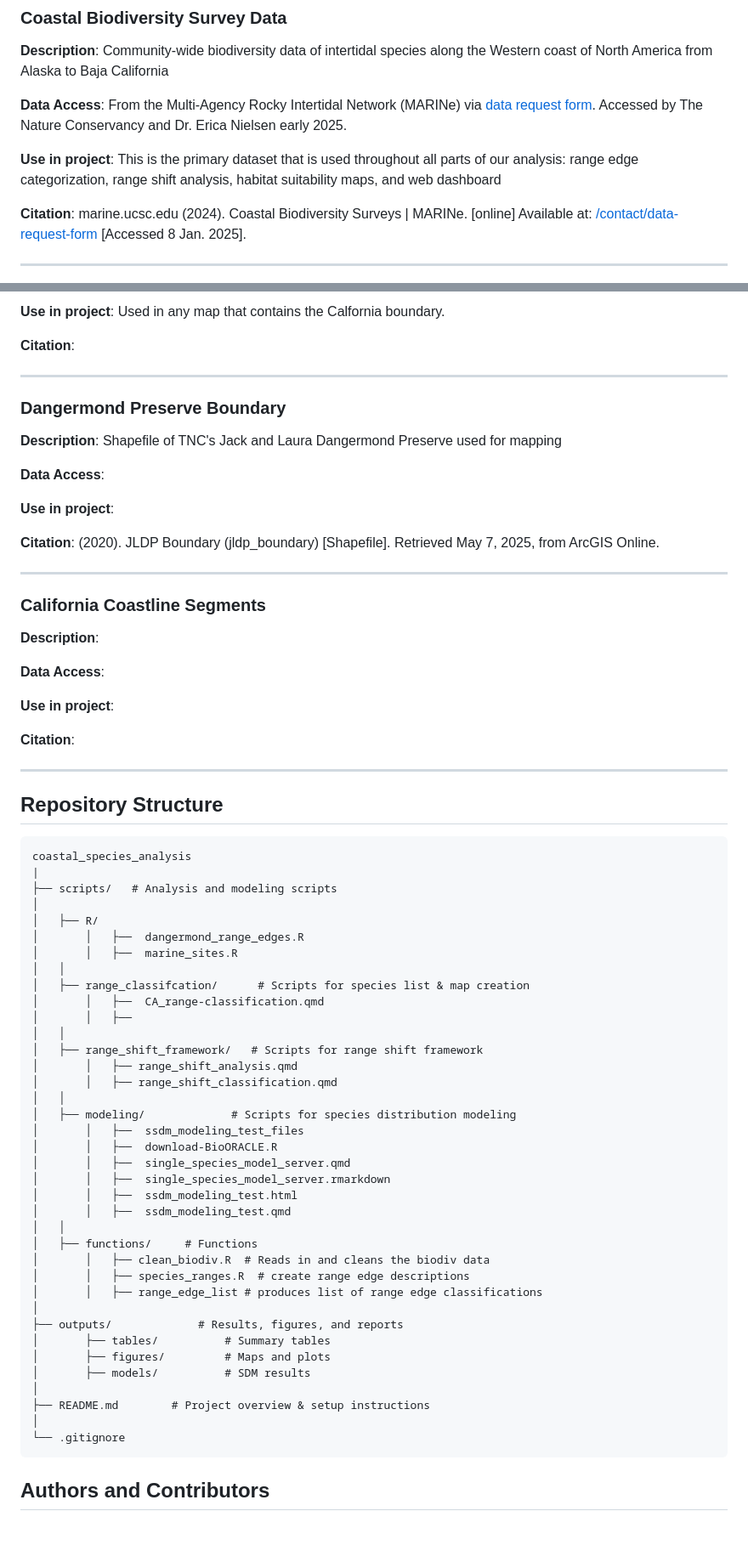
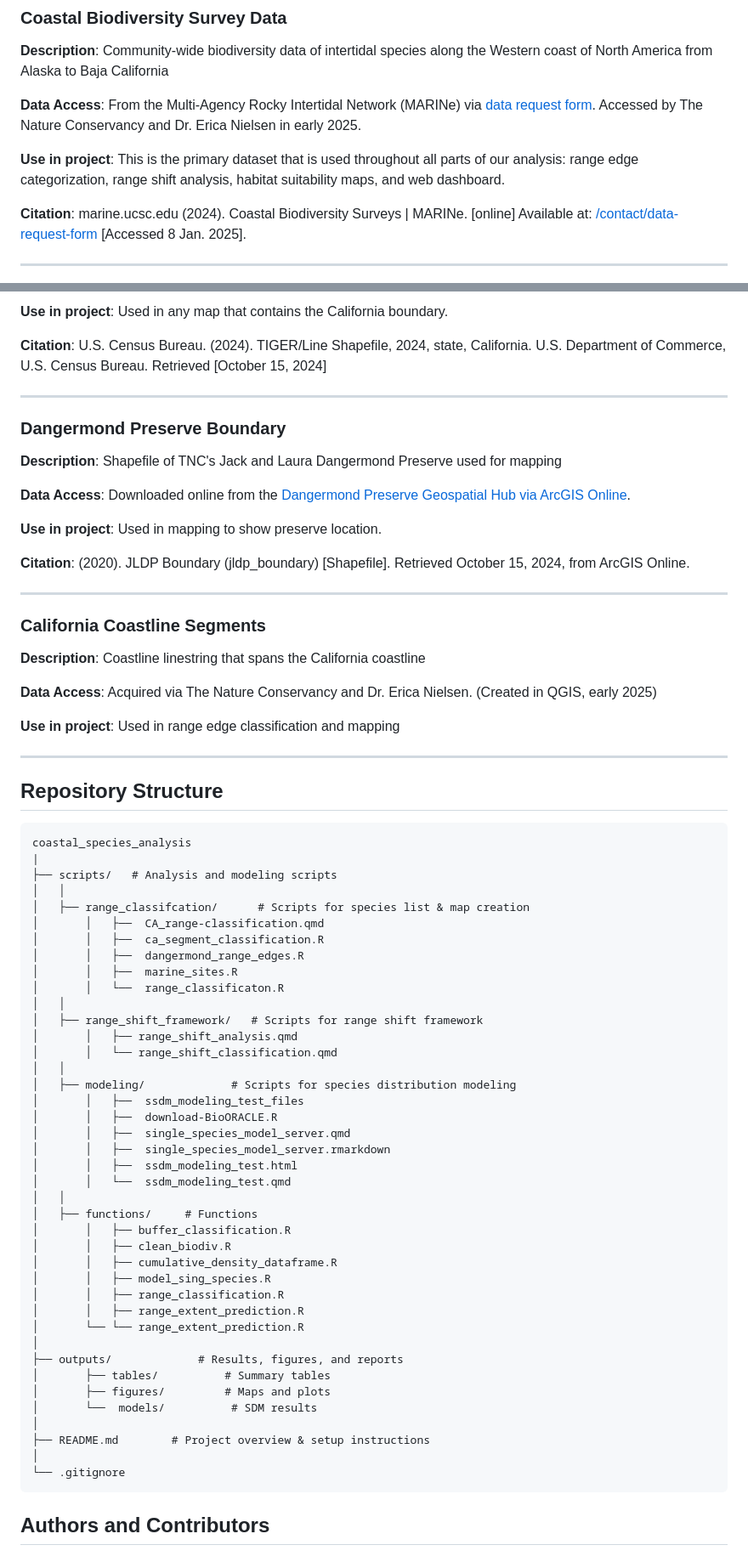
Before and after one commit to coastalconservation/coastal_species_analysis, a Markdown page: README.md, 2 parts joined by grey strips. Shown at 85% size. Drawn GitHub-style; blank space fills up the shorter version.

````diff
--- a/README.md
+++ b/README.md
@@ -76,9 +76,9 @@ This folder contains all the scripts used in producing the habitat suitability m
 
 **Description**: Community-wide biodiversity data of intertidal species along the Western coast of North America from Alaska to Baja California
 
-**Data Access**: From the Multi-Agency Rocky Intertidal Network (MARINe) via [data request form](https://marine.ucsc.edu/explore-the-data/contact/data-request-form.html). Accessed by The Nature Conservancy and Dr. Erica Nielsen early 2025.
+**Data Access**: From the Multi-Agency Rocky Intertidal Network (MARINe) via [data request form](https://marine.ucsc.edu/explore-the-data/contact/data-request-form.html). Accessed by The Nature Conservancy and Dr. Erica Nielsen in early 2025.
 
-**Use in project**: This is the primary dataset that is used throughout all parts of our analysis: range edge categorization, range shift analysis, habitat suitability maps, and web dashboard
+**Use in project**: This is the primary dataset that is used throughout all parts of our analysis: range edge categorization, range shift analysis, habitat suitability maps, and web dashboard.
 
 **Citation**: marine.ucsc.edu (2024). Coastal Biodiversity Surveys | MARINe. [online] Available at: [/contact/data-request-form](https://marine.ucsc.edu/explore-the-data/contact/data-request-form.html) [Accessed 8 Jan. 2025].
 
@@ -131,29 +131,27 @@ Files used:
 
-**Use in project**: Used in any map that contains the Calfornia boundary.
+**Use in project**: Used in any map that contains the California boundary.
 
-**Citation**:
+**Citation**: U.S. Census Bureau. (2024). TIGER/Line Shapefile, 2024, state, California. U.S. Department of Commerce, U.S. Census Bureau. Retrieved [October 15, 2024]
 
 -----------------------------------------------------------------------------------------------------------------------------------------------
 ### Dangermond Preserve Boundary
 
 **Description**: Shapefile of TNC's Jack and Laura Dangermond Preserve used for mapping
 
-**Data Access**:
+**Data Access**: Downloaded online from the [Dangermond Preserve Geospatial Hub via ArcGIS Online](https://dangermondpreserve-tnc.hub.arcgis.com/datasets/54ca8cdd3a0b4822b5f728ba34ca01f2_2/explore).
 
-**Use in project**:
+**Use in project**: Used in mapping to show preserve location.
 
-**Citation**: (2020). JLDP Boundary (jldp_boundary) [Shapefile]. Retrieved May 7, 2025, from ArcGIS Online.
+**Citation**: (2020). JLDP Boundary (jldp_boundary) [Shapefile]. Retrieved October 15, 2024, from ArcGIS Online.
 
 -----------------------------------------------------------------------------------------------------------------------------------------------
 ### California Coastline Segments
 
-**Description**:
+**Description**: Coastline linestring that spans the California coastline
 
-**Data Access**:
+**Data Access**: Acquired via The Nature Conservancy and Dr. Erica Nielsen. (Created in QGIS, early 2025)
 
-**Use in project**:
-
-**Citation**:
+**Use in project**: Used in range edge classification and mapping
 
 -----------------------------------------------------------------------------------------------------------------------------------------------
 
@@ -163,18 +161,17 @@ Files used:
 coastal_species_analysis
 |
 ├── scripts/   # Analysis and modeling scripts
-│
-│	├── R/
-│   	│	├──  dangermond_range_edges.R
-│   	│	├──  marine_sites.R
 │	│
 │	├── range_classifcation/      # Scripts for species list & map creation
 │   	│	├──  CA_range-classification.qmd
-│   	│	├──
+│   	│	├──  ca_segment_classification.R
+│   	│	├──  dangermond_range_edges.R
+│   	│	├──  marine_sites.R
+│   	│	└──  range_classificaton.R
 │	│
 │	├── range_shift_framework/   # Scripts for range shift framework
 │   	│	├── range_shift_analysis.qmd
-│   	│	├── range_shift_classification.qmd
+│   	│	└── range_shift_classification.qmd
 │	│
 │	├── modeling/             # Scripts for species distribution modeling
 │   	│	├──  ssdm_modeling_test_files
@@ -182,25 +179,26 @@ coastal_species_analysis
 │   	│	├──  single_species_model_server.qmd
 │   	│	├──  single_species_model_server.rmarkdown
 │   	│	├──  ssdm_modeling_test.html
-│   	│	├──  ssdm_modeling_test.qmd
+│   	│	└──  ssdm_modeling_test.qmd
 │	│
 │	├── functions/     # Functions
-│   	│	├── clean_biodiv.R  # Reads in and cleans the biodiv data
-│   	│	├── species_ranges.R  # create range edge descriptions
-│   	│	├── range_edge_list # produces list of range edge classifications
+│   	│	├── buffer_classification.R
+│   	│	├── clean_biodiv.R
+│   	│	├── cumulative_density_dataframe.R
+│   	│	├── model_sing_species.R
+│   	│	├── range_classification.R
+│   	│	├── range_extent_prediction.R
+│   	└──	└── range_extent_prediction.R
 │
 ├── outputs/             # Results, figures, and reports
 │       ├── tables/          # Summary tables
 │       ├── figures/         # Maps and plots
-│       ├── models/          # SDM results
+│       └──  models/          # SDM results
 │
 ├── README.md        # Project overview & setup instructions
 │
 └── .gitignore
 ```
-
-
-
 
 
 ## Authors and Contributors
````
Also changed, not shown: other parts of README.md (+4 -4 lines).
